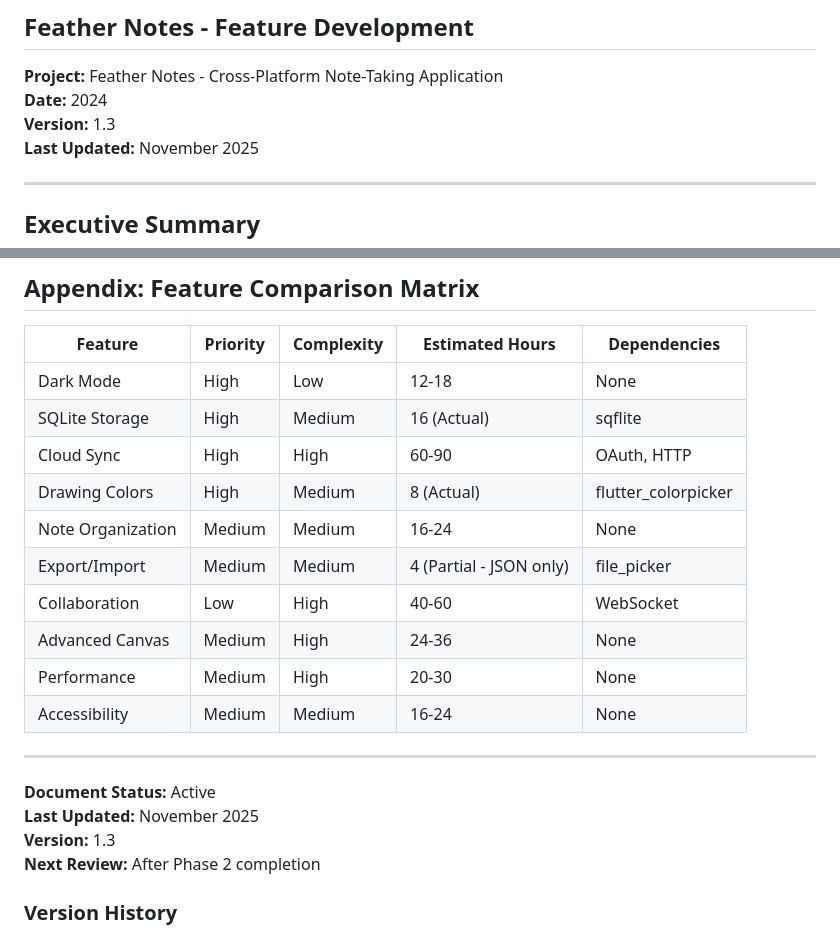
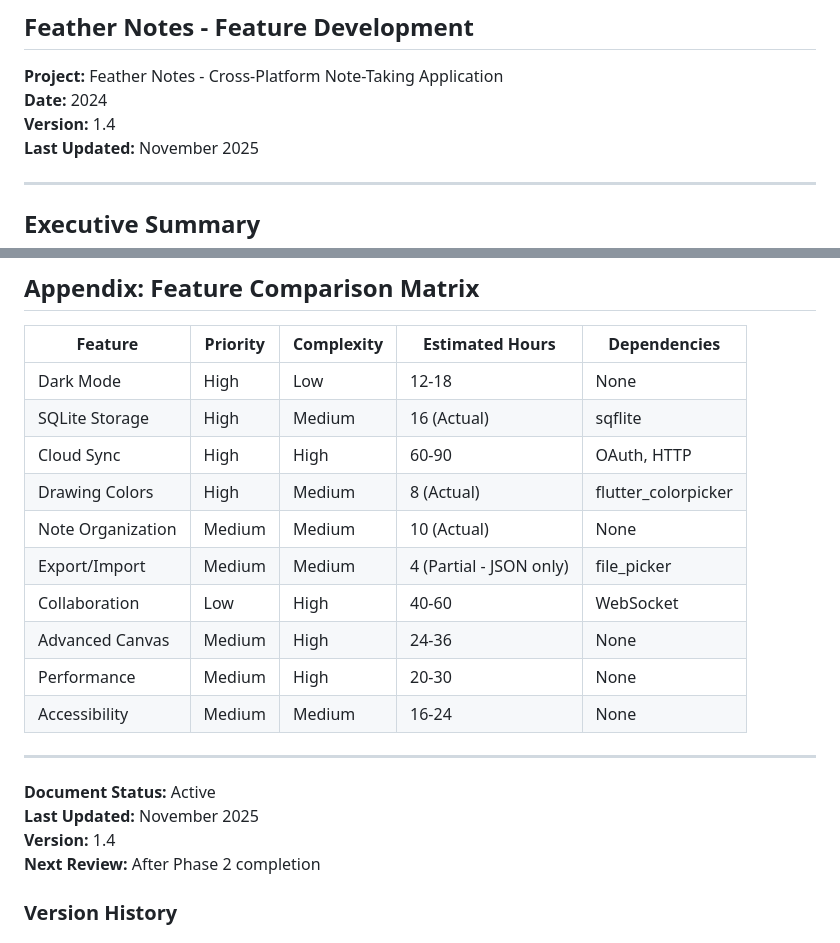
Before and after one commit to easton57/feather_notes, a Markdown page: SOW.md, 2 parts joined by grey strips. GitHub-like rendering.

```diff
--- a/SOW.md
+++ b/SOW.md
@@ -3,7 +3,7 @@
 
 **Project:** Feather Notes - Cross-Platform Note-Taking Application
 **Date:** 2024
-**Version:** 1.3
+**Version:** 1.4
 **Last Updated:** November 2025
 
 ---
@@ -506,7 +572,7 @@ Implement cloud synchronization to enable multi-device access and backup of note
 | SQLite Storage | High | Medium | 16 (Actual) | sqflite |
 | Cloud Sync | High | High | 60-90 | OAuth, HTTP |
 | Drawing Colors | High | Medium | 8 (Actual) | flutter_colorpicker |
-| Note Organization | Medium | Medium | 16-24 | None |
+| Note Organization | Medium | Medium | 10 (Actual) | None |
 | Export/Import | Medium | Medium | 4 (Partial - JSON only) | file_picker |
 | Collaboration | Low | High | 40-60 | WebSocket |
 | Advanced Canvas | Medium | High | 24-36 | None |
@@ -517,7 +583,7 @@ Implement cloud synchronization to enable multi-device access and backup of note
 
 **Document Status:** Active
 **Last Updated:** November 2025
-**Version:** 1.3
+**Version:** 1.4
 **Next Review:** After Phase 2 completion
 
 ### Version History
```
Also changed, not shown: other parts of SOW.md (+90 -10 lines).
